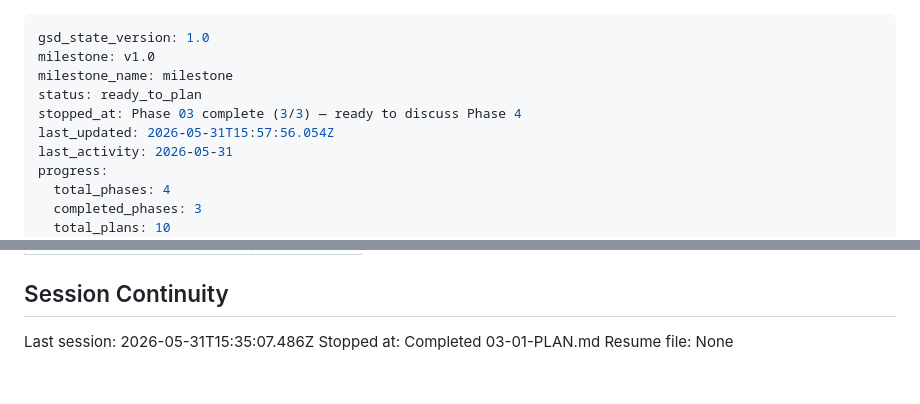
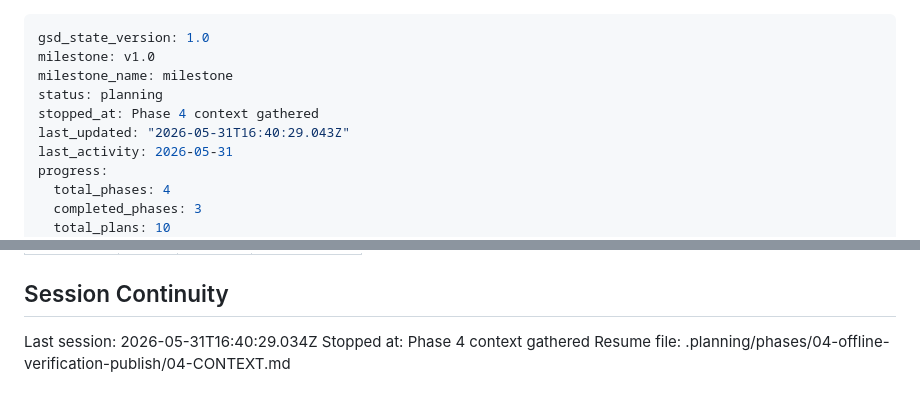
Before and after one commit to BilalEjaz/selfmend, a Markdown page: .planning/STATE.md, 2 parts joined by grey strips. Rendered like a GitHub page.

Commit message:
docs(state): record phase 4 context session

```diff
--- a/.planning/STATE.md
+++ b/.planning/STATE.md
@@ -2,9 +2,9 @@
 gsd_state_version: 1.0
 milestone: v1.0
 milestone_name: milestone
-status: ready_to_plan
-stopped_at: Phase 03 complete (3/3) — ready to discuss Phase 4
-last_updated: 2026-05-31T15:57:56.054Z
+status: planning
+stopped_at: Phase 4 context gathered
+last_updated: "2026-05-31T16:40:29.043Z"
 last_activity: 2026-05-31
 progress:
   total_phases: 4
@@ -119,6 +119,6 @@ Items acknowledged and carried forward from previous milestone close:
 
 ## Session Continuity
 
-Last session: 2026-05-31T15:35:07.486Z
-Stopped at: Completed 03-01-PLAN.md
-Resume file: None
+Last session: 2026-05-31T16:40:29.034Z
+Stopped at: Phase 4 context gathered
+Resume file: .planning/phases/04-offline-verification-publish/04-CONTEXT.md
```
